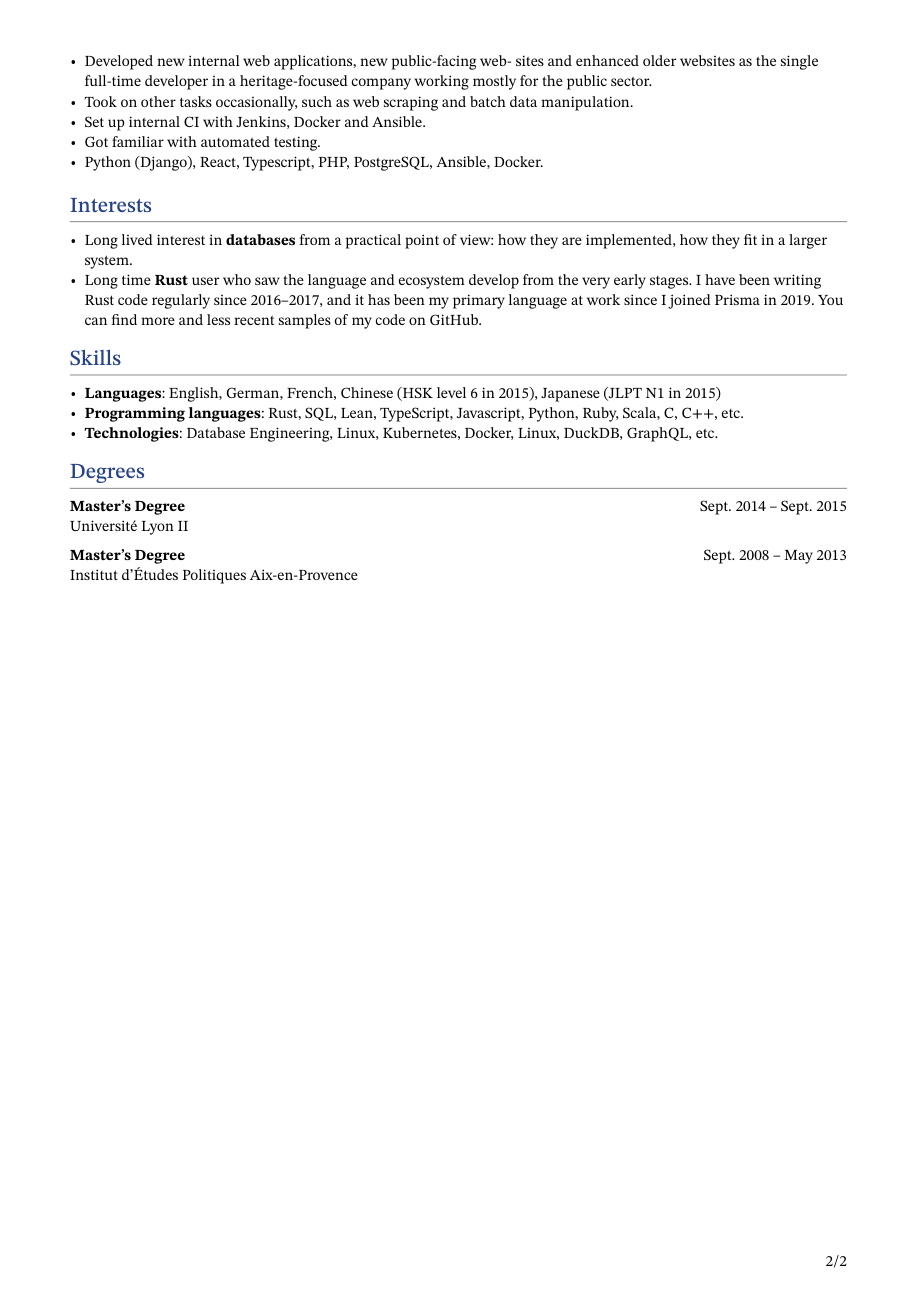
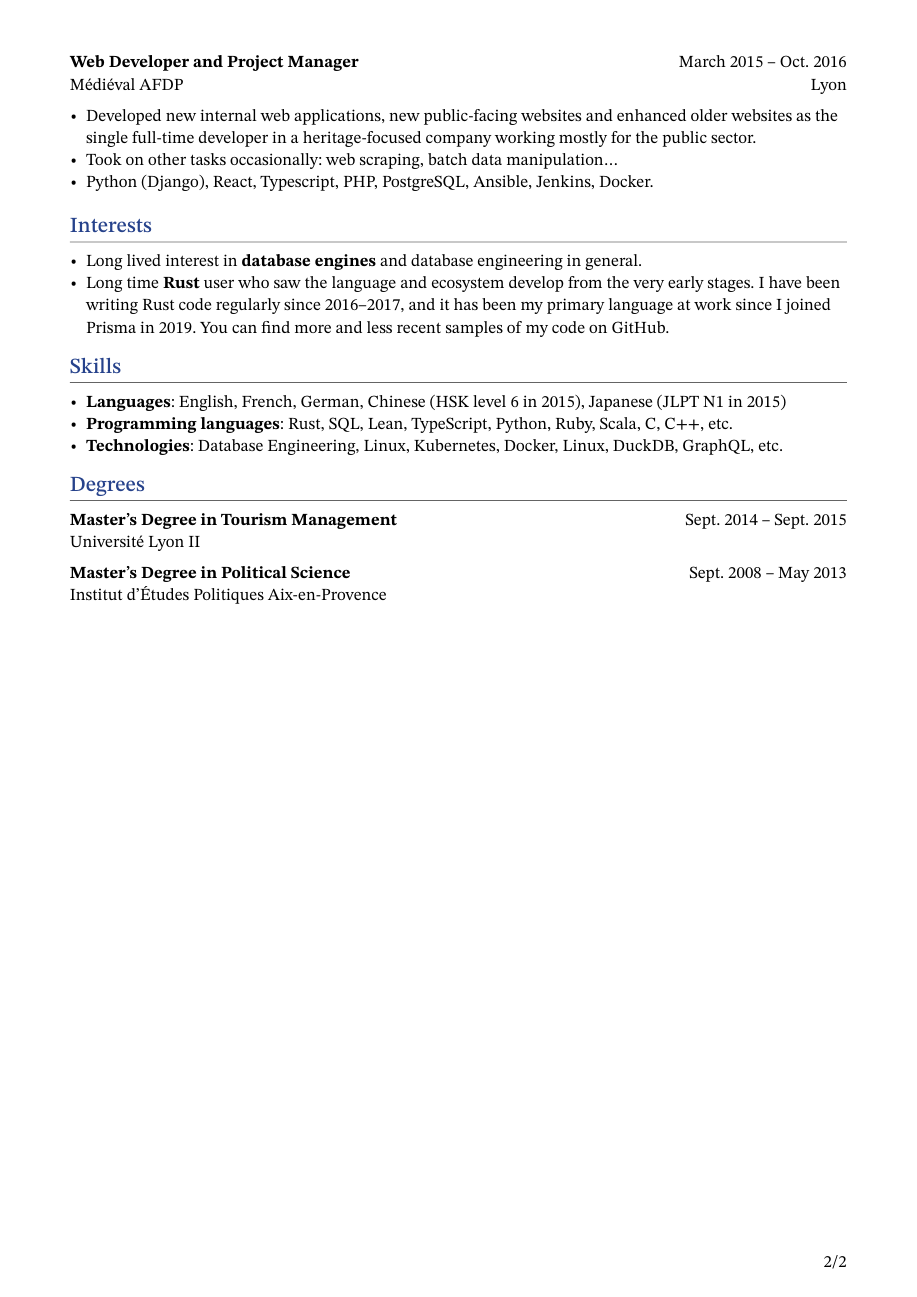
Before and after one commit to tomhoule/cv, a Typst document (cv_tom_houle.typ): page 2 of 2. The pictures show the PDF file cv_tom_houle.pdf that the author committed with the source.

Commit message:
Some polish

```diff
--- a/cv_tom_houle.typ
+++ b/cv_tom_houle.typ
@@ -139,14 +125,10 @@
   start-date: "March 2015",
   end-date: "Oct. 2016",
 )[
-- Developed new internal web applications, new public-facing web-
-  sites and enhanced older websites as the single full-time developer in a heritage-focused company working mostly for the
+- Developed new internal web applications, new public-facing websites and enhanced older websites as the single full-time developer in a heritage-focused company working mostly for the
   public sector.
-- Took on other tasks occasionally, such as web
-  scraping and batch data manipulation.
-- Set up internal CI with Jenkins, Docker and Ansible.
-- Got familiar with automated testing.
-- Python (Django), React, Typescript, PHP, PostgreSQL, Ansible, Docker.
+- Took on other tasks occasionally: web scraping, batch data manipulation...
+- Python (Django), React, Typescript, PHP, PostgreSQL, Ansible, Jenkins, Docker.
 ]
   //   Developed new web applications and enhanced older websites as the only
   //   full-time developer in a heritage-focused company working mostly for
@@ -197,11 +179,9 @@
 
 == Interests
 
-#interest[Long lived interest in *databases* from a practical point of view: how they are implemented, how they fit in a larger system.]
+#interest[Long lived interest in *database engines* and database engineering in general.]
 #interest[
-  Long time *Rust* user who saw the language and ecosystem develop
-  from the very early stages. I have been writing Rust code regularly since 2016–2017, and it has been my primary language at work since I joined Prisma in 2019. You can find more and less recent samples of my
-  code on GitHub.
+  Long time *Rust* user who saw the language and ecosystem develop from the very early stages. I have been writing Rust code regularly since 2016–2017, and it has been my primary language at work since I joined Prisma in 2019. You can find more and less recent samples of my code on GitHub.
 ]
 
 //   // More recently, I am having fun with \textbf{formal methods}. Decent working
@@ -214,8 +194,8 @@
 
 == Skills
 
-- *Languages*: English, German, French, Chinese (HSK level 6 in 2015), Japanese (JLPT N1 in 2015)
-- *Programming languages*: Rust, SQL, Lean, TypeScript, Javascript, Python, Ruby, Scala, C, C++, etc.
+- *Languages*: English, French, German, Chinese (HSK level 6 in 2015), Japanese (JLPT N1 in 2015)
+- *Programming languages*: Rust, SQL, Lean, TypeScript, Python, Ruby, Scala, C, C++, etc.
 - *Technologies*: Database Engineering, Linux, Kubernetes, Docker, Linux, DuckDB, GraphQL, etc.
 
 == Degrees
@@ -225,7 +205,7 @@
   // location: "Lyon",
   start-date: "Sept. 2014",
   end-date: "Sept. 2015",
-  degree: "Master’s Degree",
+  degree: "Master’s Degree in Tourism Management",
 )
 
 #degree(
@@ -233,5 +213,5 @@
   // location: "Aix-en-Provence",
   start-date: "Sept. 2008",
   end-date: "May 2013",
-  degree: "Master’s Degree",
+  degree: "Master’s Degree in Political Science",
 )
```
Also changed, not shown: cv_tom_houle.pdf, cv_tom_houle.typ (36 more changed lines).
